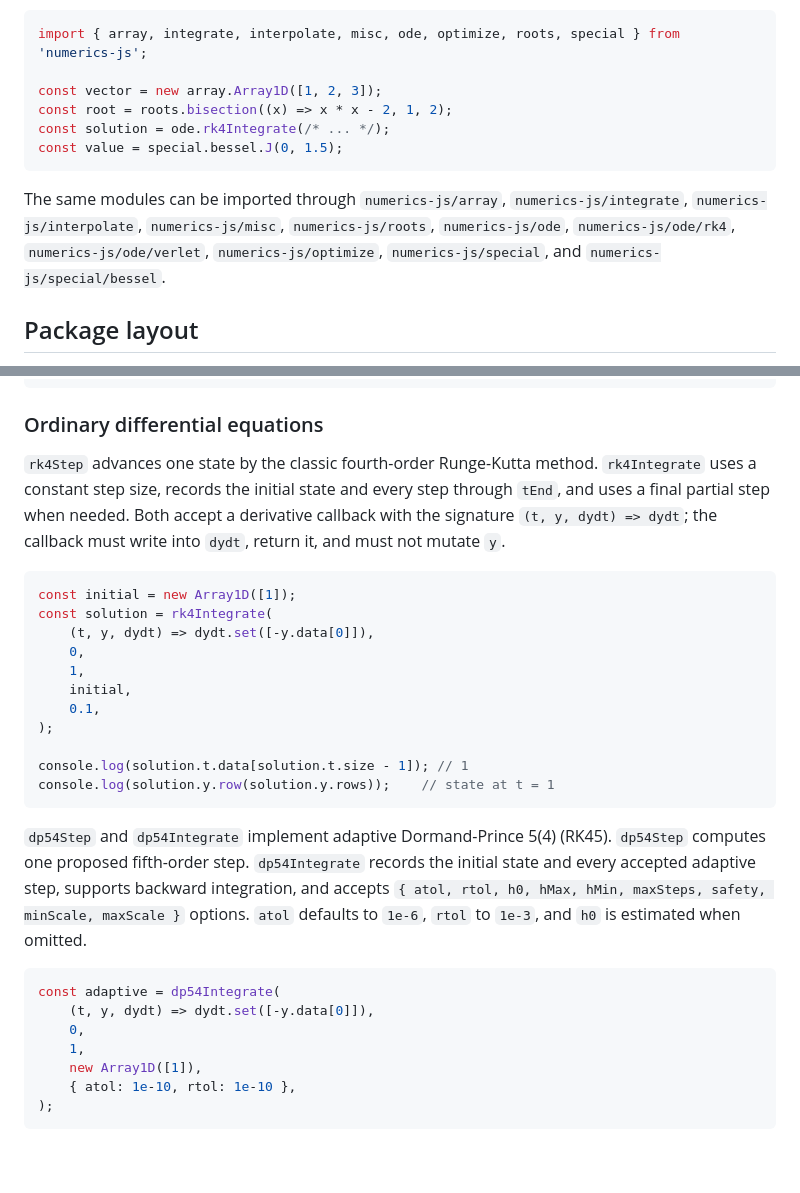
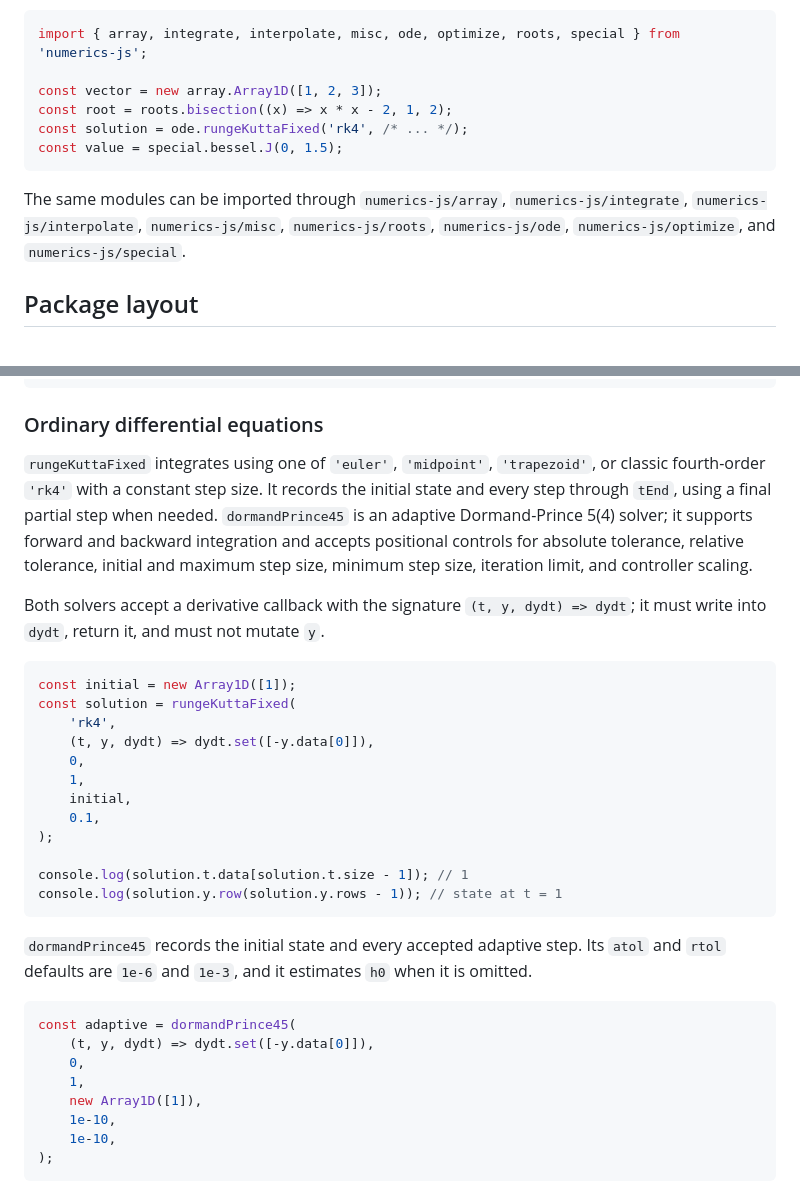
Before and after one commit to HugoMVale/numerics-js, a Markdown page: README.md, 2 parts joined by grey strips. Rendered like a GitHub page; blank space fills up the shorter version.

````diff
--- a/README.md
+++ b/README.md
@@ -26,15 +26,14 @@ import { array, integrate, interpolate, misc, ode, optimize, roots, special } fr
 
 const vector = new array.Array1D([1, 2, 3]);
 const root = roots.bisection((x) => x * x - 2, 1, 2);
-const solution = ode.rk4Integrate(/* ... */);
+const solution = ode.rungeKuttaFixed('rk4', /* ... */);
 const value = special.bessel.J(0, 1.5);
 ```
 
 The same modules can be imported through `numerics-js/array`,
 `numerics-js/integrate`, `numerics-js/interpolate`, `numerics-js/misc`,
-`numerics-js/roots`, `numerics-js/ode`, `numerics-js/ode/rk4`,
-`numerics-js/ode/verlet`, `numerics-js/optimize`, `numerics-js/special`,
-and `numerics-js/special/bessel`.
+`numerics-js/roots`, `numerics-js/ode`, `numerics-js/optimize`, and
+`numerics-js/special`.
 
 ## Package layout
 
@@ -94,15 +143,22 @@ const firstZero = bessel.getZero(0, 1);
 
 ### Ordinary differential equations
 
-`rk4Step` advances one state by the classic fourth-order Runge-Kutta method.
-`rk4Integrate` uses a constant step size, records the initial state and every
-step through `tEnd`, and uses a final partial step when needed. Both accept a
-derivative callback with the signature `(t, y, dydt) => dydt`; the callback
-must write into `dydt`, return it, and must not mutate `y`.
+`rungeKuttaFixed` integrates using one of `'euler'`, `'midpoint'`,
+`'trapezoid'`, or classic fourth-order `'rk4'` with a constant step size. It
+records the initial state and every step through `tEnd`, using a final partial
+step when needed. `dormandPrince45` is an adaptive Dormand-Prince 5(4) solver;
+it supports forward and backward integration and accepts positional controls
+for absolute tolerance, relative tolerance, initial and maximum step size,
+minimum step size, iteration limit, and controller scaling.
+
+Both solvers accept a derivative callback with the signature
+`(t, y, dydt) => dydt`; it must write into `dydt`, return it, and must not
+mutate `y`.
 
 ```ts
 const initial = new Array1D([1]);
-const solution = rk4Integrate(
+const solution = rungeKuttaFixed(
+    'rk4',
     (t, y, dydt) => dydt.set([-y.data[0]]),
     0,
     1,
@@ -111,23 +167,21 @@ const solution = rk4Integrate(
 );
 
 console.log(solution.t.data[solution.t.size - 1]); // 1
-console.log(solution.y.row(solution.y.rows));    // state at t = 1
+console.log(solution.y.row(solution.y.rows - 1)); // state at t = 1
 ```
 
-`dp54Step` and `dp54Integrate` implement adaptive Dormand-Prince 5(4)
-(RK45). `dp54Step` computes one proposed fifth-order step. `dp54Integrate`
-records the initial state and every accepted adaptive step, supports backward
-integration, and accepts `{ atol, rtol, h0, hMax, hMin, maxSteps, safety,
-minScale, maxScale }` options. `atol` defaults to `1e-6`, `rtol` to `1e-3`,
-and `h0` is estimated when omitted.
+`dormandPrince45` records the initial state and every accepted adaptive step.
+Its `atol` and `rtol` defaults are `1e-6` and `1e-3`, and it estimates `h0`
+when it is omitted.
 
 ```ts
-const adaptive = dp54Integrate(
+const adaptive = dormandPrince45(
     (t, y, dydt) => dydt.set([-y.data[0]]),
     0,
     1,
     new Array1D([1]),
-    { atol: 1e-10, rtol: 1e-10 },
+    1e-10,
+    1e-10,
 );
 ```
 
````
Also changed, not shown: other parts of README.md (+58 -8 lines).
